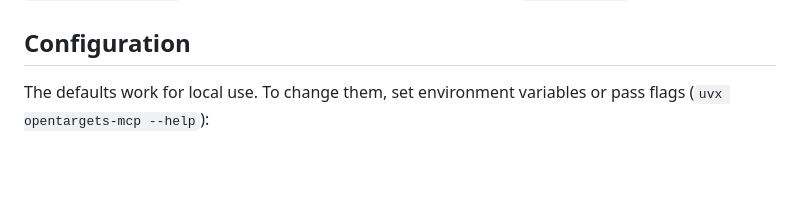
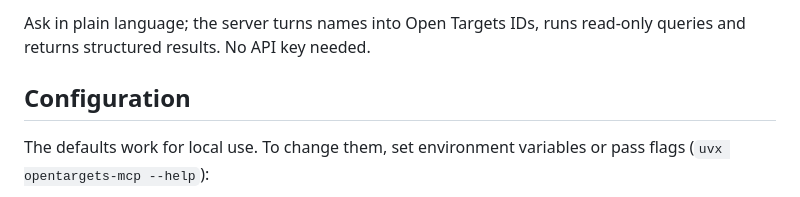
Before and after one commit to nickzren/opentargets-mcp, a Markdown page: README.md, the part around one of its changes. Drawn GitHub-style; blank space fills up the shorter version.

Commit message:
docs: Add a How it works diagram to the README
A Mermaid flowchart showing the AI agent, the server's three steps and the Open Targets Platform, with one sentence on what the server does.

```diff
--- a/README.md
+++ b/README.md
@@ -79,3 +113,5 @@ Evidence results include datasource IDs and PubMed references where available. U
+Ask in plain language; the server turns names into Open Targets IDs, runs read-only queries and returns structured results. No API key needed.
+
 ## Configuration
 
 The defaults work for local use. To change them, set environment variables or pass flags (`uvx opentargets-mcp --help`):
```
Also changed, not shown: other parts of README.md (+34 -0 lines).
